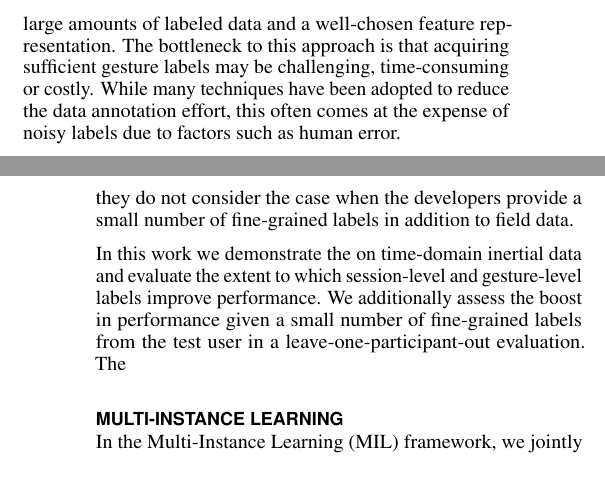
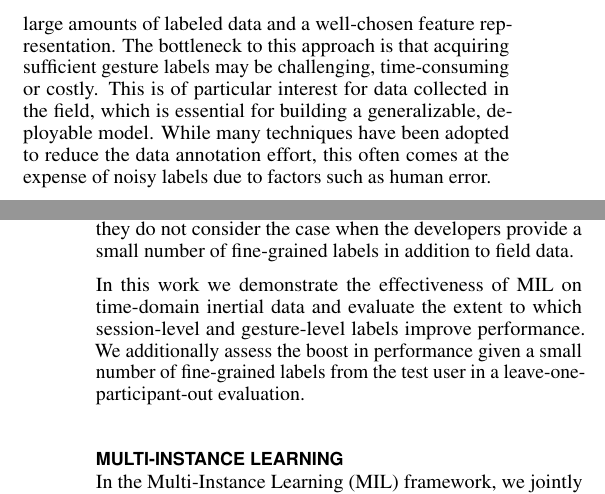
Before and after one commit to giffy1/MIL, a LaTeX document (paper/mil.tex): two parts of the columns of pages 1 and 2 of 5 before the commit and two parts of the columns of pages 1 and 2 of 6 after it, joined at a grey line, cut so that both start at the same text. Compiled offline with pdfLaTeX.

Commit message:
Updated paper.

```diff
--- a/paper/mil.tex
+++ b/paper/mil.tex
@@ -144,7 +144,7 @@
 
 \section{Introduction}
 
-The ubiquity of mobile devices has led to a growing body of research in designing and solving gesture recognition tasks. These efforts have enormous implications in the mobile health community, self-tracking fitness industry and the development of state-of-the-art human-computer interfacing. The standard approach to gestural recognition employs an appropriate supervised classifier, which often performs exceptionally well given large amounts of labeled data and a well-chosen feature representation. The bottleneck to this approach is that acquiring sufficient gesture labels may be challenging, time-consuming or costly. While many techniques have been adopted to reduce the data annotation effort, this often comes at the expense of noisy labels due to factors such as human error.
+The ubiquity of mobile devices has led to a growing body of research in designing and solving gesture recognition tasks. These efforts have enormous implications in the mobile health community, self-tracking fitness industry and the development of state-of-the-art human-computer interfacing. The standard approach to gestural recognition employs an appropriate supervised classifier, which often performs exceptionally well given large amounts of labeled data and a well-chosen feature representation. The bottleneck to this approach is that acquiring sufficient gesture labels may be challenging, time-consuming or costly. This is of particular interest for data collected in the field, which is essential for building a generalizable,  deployable model. While many techniques have been adopted to reduce the data annotation effort, this often comes at the expense of noisy labels due to factors such as human error.
 
 A commonly used lightweight approach to gesture annotation is experience sampling [-1], where human subjects are prompted to label their current activity or recount their previous activity break-down. This is often best suited when the activities span a large enough time interval; otherwise, acquiring fine-grained labels remains difficult and especially prone to human error.
 
@@ -154,7 +154,7 @@ Trabelsi et al. [-1] eliminate the need for training data altogether by using an
 
 Recent work by Stikic and Schiele [-1] explores the feasibility of using Multi-Instance Learning (MIL) to reduce the labeling effort of activity recognition tasks while incurring minimal additional classification error. Although they show that comparable performance can be achieved with coarse-grained labels, they do not consider the case when the developers provide a small number of fine-grained labels in addition to field data.
 
-In this work we demonstrate the on time-domain inertial data and evaluate the extent to which session-level and gesture-level labels improve performance. We additionally assess the boost in performance given a small number of fine-grained labels from the test user in a leave-one-participant-out evaluation. The
+In this work we demonstrate the effectiveness of MIL on time-domain inertial data and evaluate the extent to which session-level and gesture-level labels improve performance. We additionally assess the boost in performance given a small number of fine-grained labels from the test user in a leave-one-participant-out evaluation.
 
 \section{Multi-Instance Learning}
 
```
Also changed, not shown: paper/figures/test_instances.png (added), paper/mil.pdf, paper/mil.tex (11 more changed lines), 4 other files.
